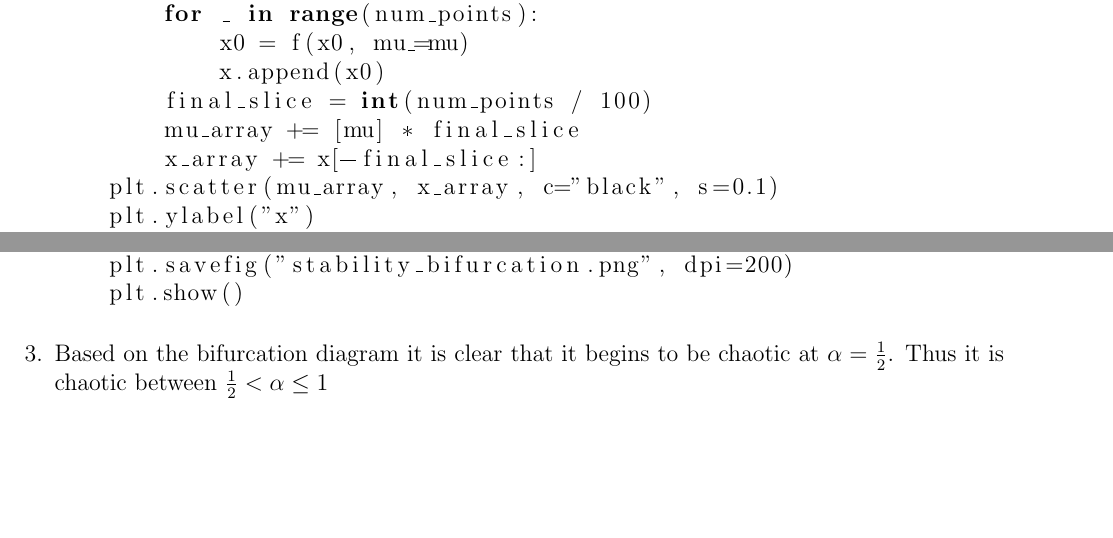
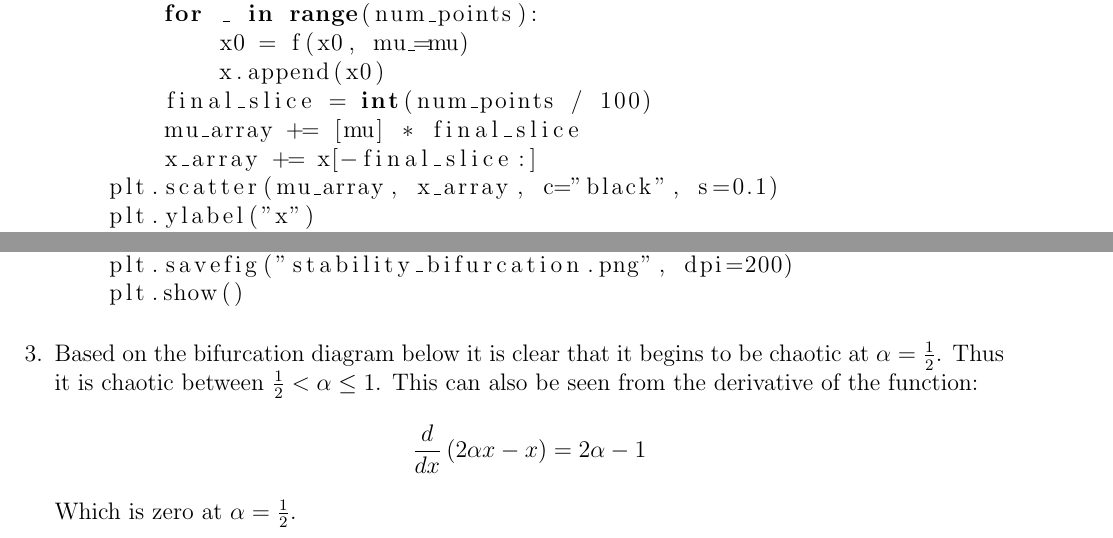
Before and after one commit to JohannesByle/latex, a LaTeX document (Classical Mechanics I/HW_2.tex): two parts of pages 3 and 6 of 7, joined at a grey line, cut so that both start at the same text, the shorter picture padded with empty space. The pictures show the PDF file Classical Mechanics I/out/HW_2.pdf that the author committed with the source.

Commit message:
added derivative solution to 3

```diff
--- a/Classical Mechanics I/HW_2.tex
+++ b/Classical Mechanics I/HW_2.tex
@@ -77,8 +77,13 @@
       \lstinputlisting[language=python, label={lst:stabilty.py}]{HW_2_scripts/stability.py}
     \end{enumerate}
     \item
-        Based on the bifurcation diagram it is clear that it begins to be chaotic at $\alpha=\frac{1}{2}$.
-        Thus it is chaotic between $\frac{1}{2}<\alpha\leq1$\\
+    Based on the bifurcation diagram below it is clear that it begins to be chaotic at $\alpha=\frac{1}{2}$.
+    Thus it is chaotic between $\frac{1}{2}<\alpha\leq1$.
+    This can also be seen from the derivative of the function:
+    \begin{gather*}
+      \frac{d}{dx}\left(2\alpha x-x\right)=2\alpha-1
+    \end{gather*}
+    Which is zero at $\alpha=\frac{1}{2}$.\\
     \includegraphics{HW_2_scripts/bifurcation_2}
     \item
     \begin{enumerate}
```
Also changed, not shown: Classical Mechanics I/out/HW_2.pdf, Classical Mechanics I/HW_2.tex (2 more changed lines). Lines whose indentation alone changed are shown as unchanged.
